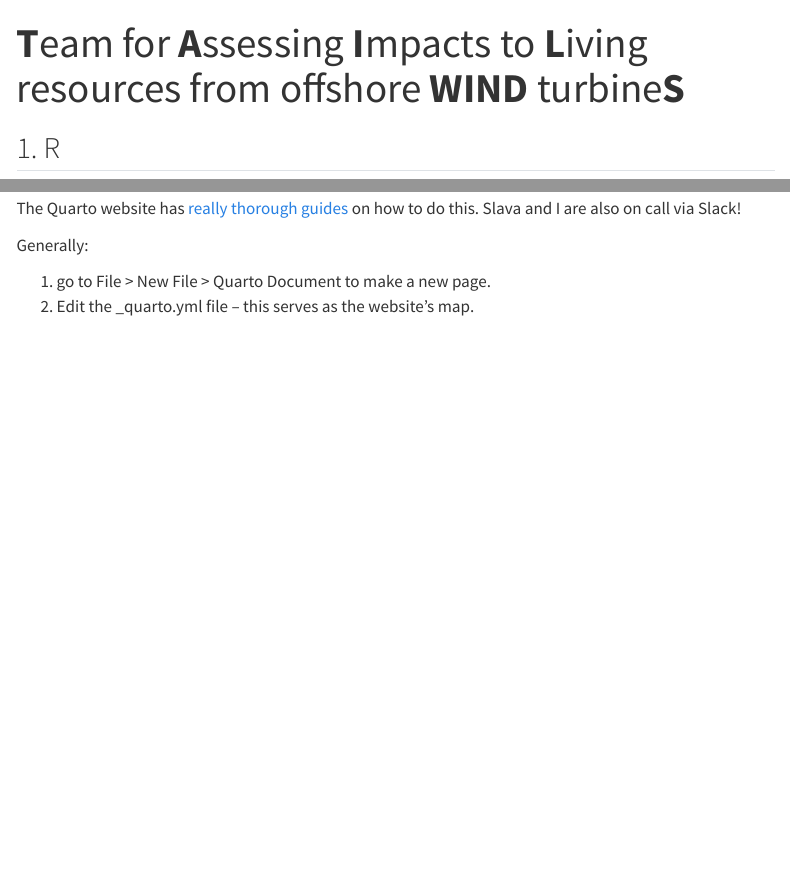
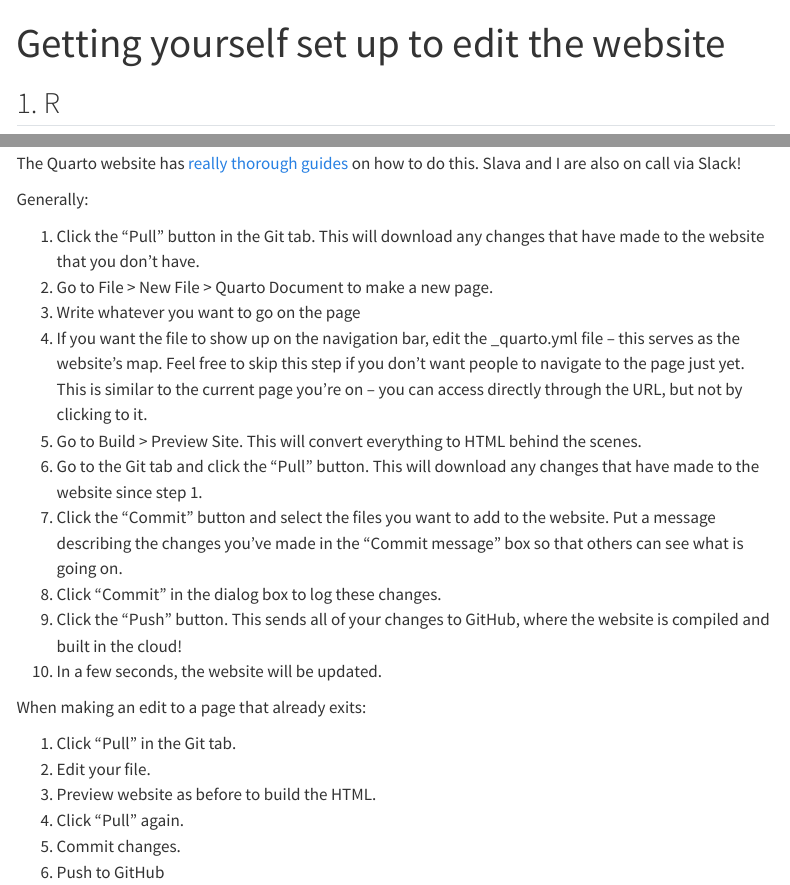
Before and after one commit to Tail-Winds/tail-winds.github.io, a Quarto document (website_instructions.qmd): the page in a window 1100 px wide, from its top, and a second part further down, joined at a grey line. Rendered offline with R 4.5, knitr and Pandoc in place of Quarto, with nearby package versions; menus at the side of the page are left out.

Commit message:
More website instructions.

```diff
--- a/website_instructions.qmd
+++ b/website_instructions.qmd
@@ -1,5 +1,5 @@
 ---
-title: "**T**eam for **A**ssessing **I**mpacts to **L**iving resources from offshore **WIND** turbine**S**"
+title: "Getting yourself set up to edit the website"
 ---
 
 ## 1. R
@@ -34,5 +34,22 @@ The Quarto website has [really thorough guides](https://quarto.org/docs/get-star
 
 Generally:
 
-1. go to File > New File > Quarto Document to make a new page.
-2. Edit the _quarto.yml file -- this serves as the website's map.
+1. Click the "Pull" button in the Git tab. This will download any changes that have made to the website that you don't have.
+2. Go to File > New File > Quarto Document to make a new page.
+3. Write whatever you want to go on the page
+4. If you want the file to show up on the navigation bar, edit the _quarto.yml file -- this serves as the website's map. Feel free to skip this step if you don't want people to navigate to the page just yet. This is similar to the current page you're on -- you can access directly through the URL, but not by clicking to it.
+5. Go to Build > Preview Site. This will convert everything to HTML behind the scenes.
+6. Go to the Git tab and click the "Pull" button. This will download any changes that have made to the website since step 1.
+7. Click the "Commit" button and select the files you want to add to the website. Put a message describing the changes you've made in the "Commit message" box so that others can see what is going on.
+8. Click "Commit" in the dialog box to log these changes.
+9. Click the "Push" button. This sends all of your changes to GitHub, where the website is compiled and built in the cloud!
+10. In a few seconds, the website will be updated.
+
+When making an edit to a page that already exits:
+
+1. Click "Pull" in the Git tab.
+2. Edit your file.
+3. Preview website as before to build the HTML.
+4. Click "Pull" again.
+5. Commit changes.
+6. Push to GitHub
```
Also changed, not shown: docs/search.json, 1 other file.
